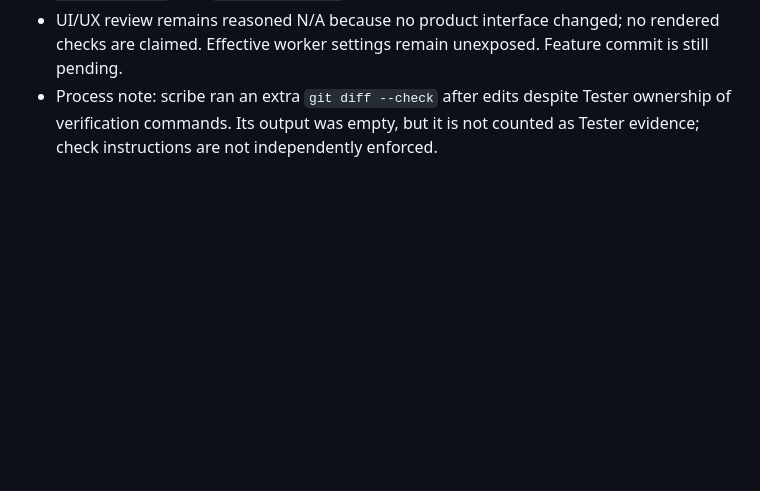
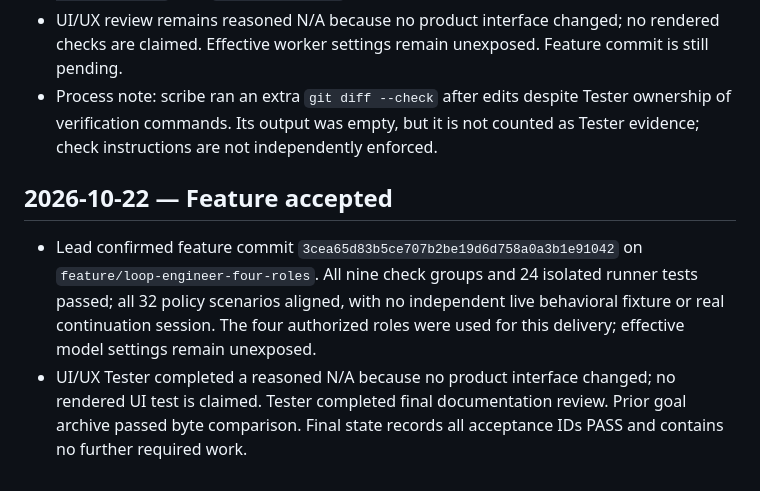
Before and after one commit to ApueXI/aqours, a Markdown page: .loop/LOG.md, the part around the change. GitHub-like rendering; blank space fills up the shorter version.

```diff
--- a/.loop/LOG.md
+++ b/.loop/LOG.md
@@ -24,3 +24,8 @@
 - Tester `/root/tester` reports all nine integrated check groups PASS: 24 isolated runner tests; metadata/invocation; nine local links; three Python syntax checks; runner AST unchanged outside the returned prompt; helper/tests/schema unchanged; four archived records byte-identical; whitespace; and 32 policy scenario reviews aligned. Actual delivery used the four authorized managed roles tracked in STATE; no independent live behavioral fixture or real continuation session was run. Evidence: `.local/loop-engineer-four-roles/checks.json`, `isolated-runner-tests.log`, `scenario-review.json`, `archive-integrity.json`, and `local-links.json`.
 - UI/UX review remains reasoned N/A because no product interface changed; no rendered checks are claimed. Effective worker settings remain unexposed. Feature commit is still pending.
 - Process note: scribe ran an extra `git diff --check` after edits despite Tester ownership of verification commands. Its output was empty, but it is not counted as Tester evidence; check instructions are not independently enforced.
+
+## 2026-10-22 — Feature accepted
+
+- Lead confirmed feature commit `3cea65d83b5ce707b2be19d6d758a0a3b1e91042` on `feature/loop-engineer-four-roles`. All nine check groups and 24 isolated runner tests passed; all 32 policy scenarios aligned, with no independent live behavioral fixture or real continuation session. The four authorized roles were used for this delivery; effective model settings remain unexposed.
+- UI/UX Tester completed a reasoned N/A because no product interface changed; no rendered UI test is claimed. Tester completed final documentation review. Prior goal archive passed byte comparison. Final state records all acceptance IDs PASS and contains no further required work.
```
Also changed, not shown: .loop/STATE.md (+8 -8 lines), PROGRESS.md (+1 -1 lines).
